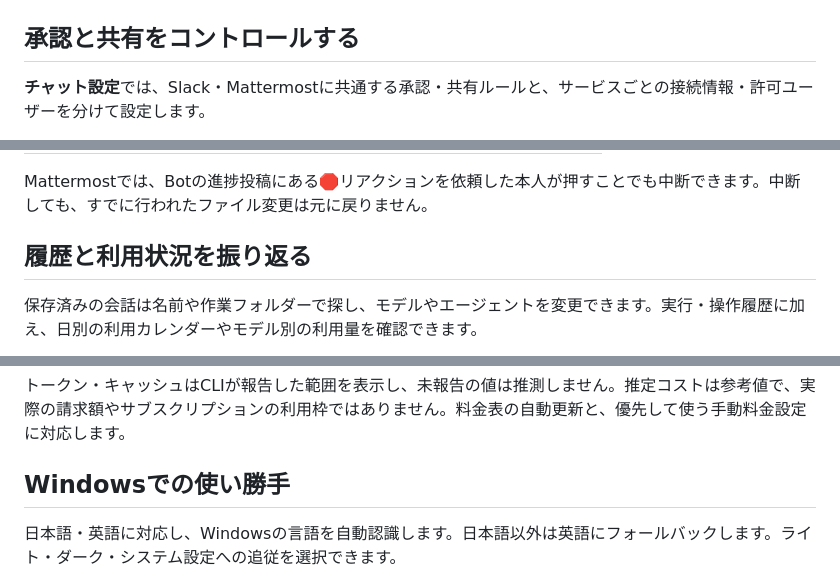
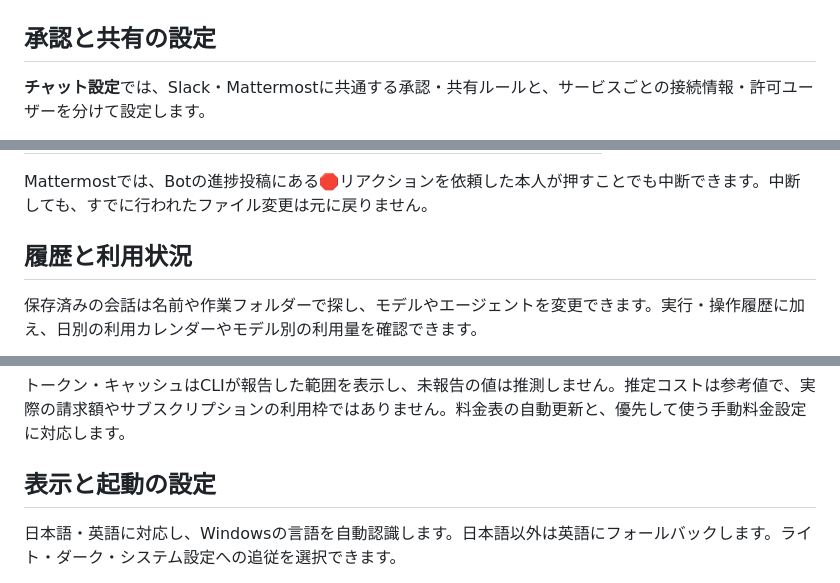
Before and after one commit to mmiyaji/chat-agent-bridge, a Markdown page: README.ja.md, 3 parts joined by grey strips. Rendered like a GitHub page.

```diff
--- a/README.ja.md
+++ b/README.ja.md
@@ -54,7 +52,7 @@ Codex App Server・Claude Codeでは実行中の追加指示にも対応しま
 
 </details>
 
-## 承認と共有をコントロールする
+## 承認と共有の設定
 
 **チャット設定**では、Slack・Mattermostに共通する承認・共有ルールと、サービスごとの接続情報・許可ユーザーを分けて設定します。
 
@@ -77,7 +75,7 @@ Codex App Server・Claude Codeでは実行中の追加指示にも対応しま
 
 Mattermostでは、Botの進捗投稿にある🛑リアクションを依頼した本人が押すことでも中断できます。中断しても、すでに行われたファイル変更は元に戻りません。
 
-## 履歴と利用状況を振り返る
+## 履歴と利用状況
 
 保存済みの会話は名前や作業フォルダーで探し、モデルやエージェントを変更できます。実行・操作履歴に加え、日別の利用カレンダーやモデル別の利用量を確認できます。
 
@@ -85,7 +83,7 @@ Mattermostでは、Botの進捗投稿にある🛑リアクションを依頼し
 
 トークン・キャッシュはCLIが報告した範囲を表示し、未報告の値は推測しません。推定コストは参考値で、実際の請求額やサブスクリプションの利用枠ではありません。料金表の自動更新と、優先して使う手動料金設定に対応します。
 
-## Windowsでの使い勝手
+## 表示と起動の設定
 
 日本語・英語に対応し、Windowsの言語を自動認識します。日本語以外は英語にフォールバックします。ライト・ダーク・システム設定への追従を選択できます。
 
```
Also changed, not shown: other parts of README.ja.md (+4 -6 lines), README.md (+6 -8 lines).
